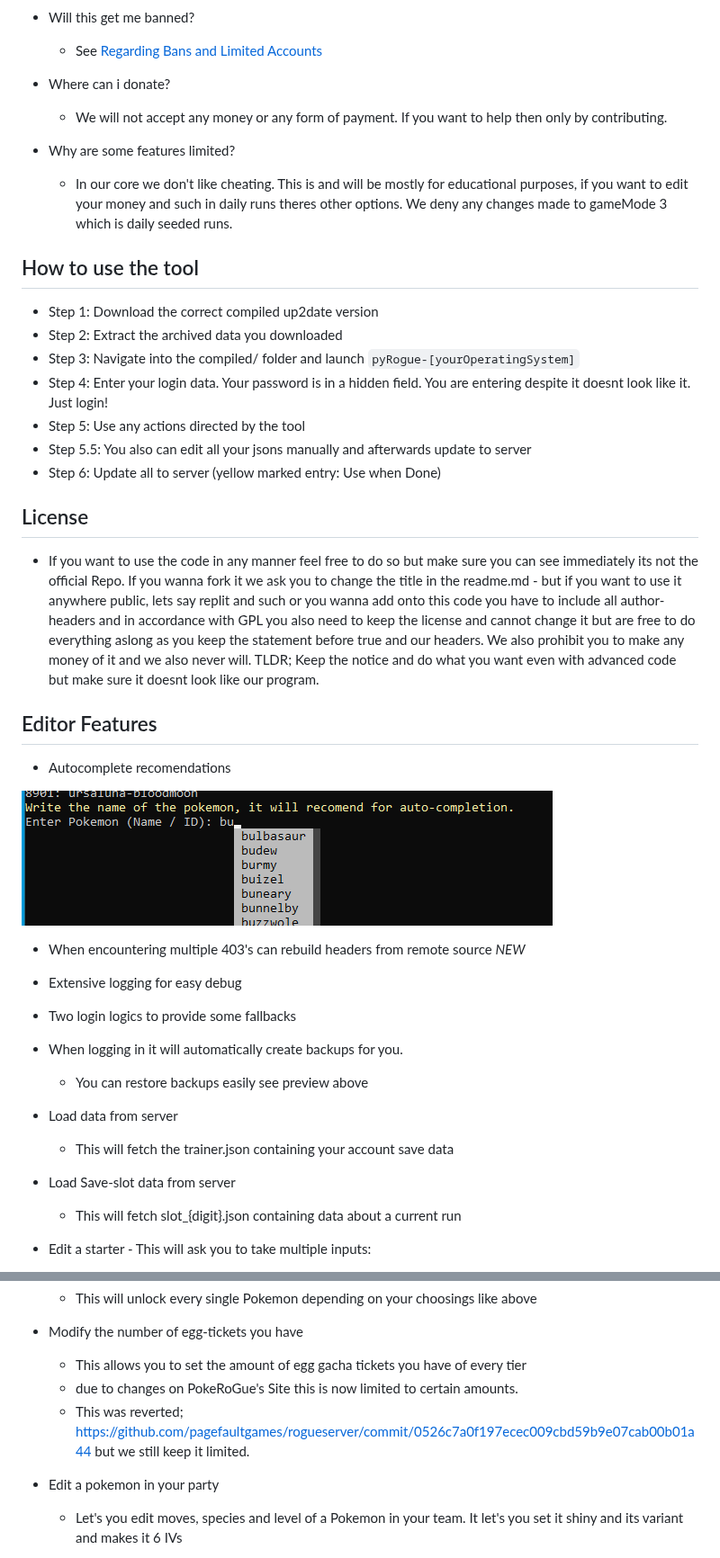
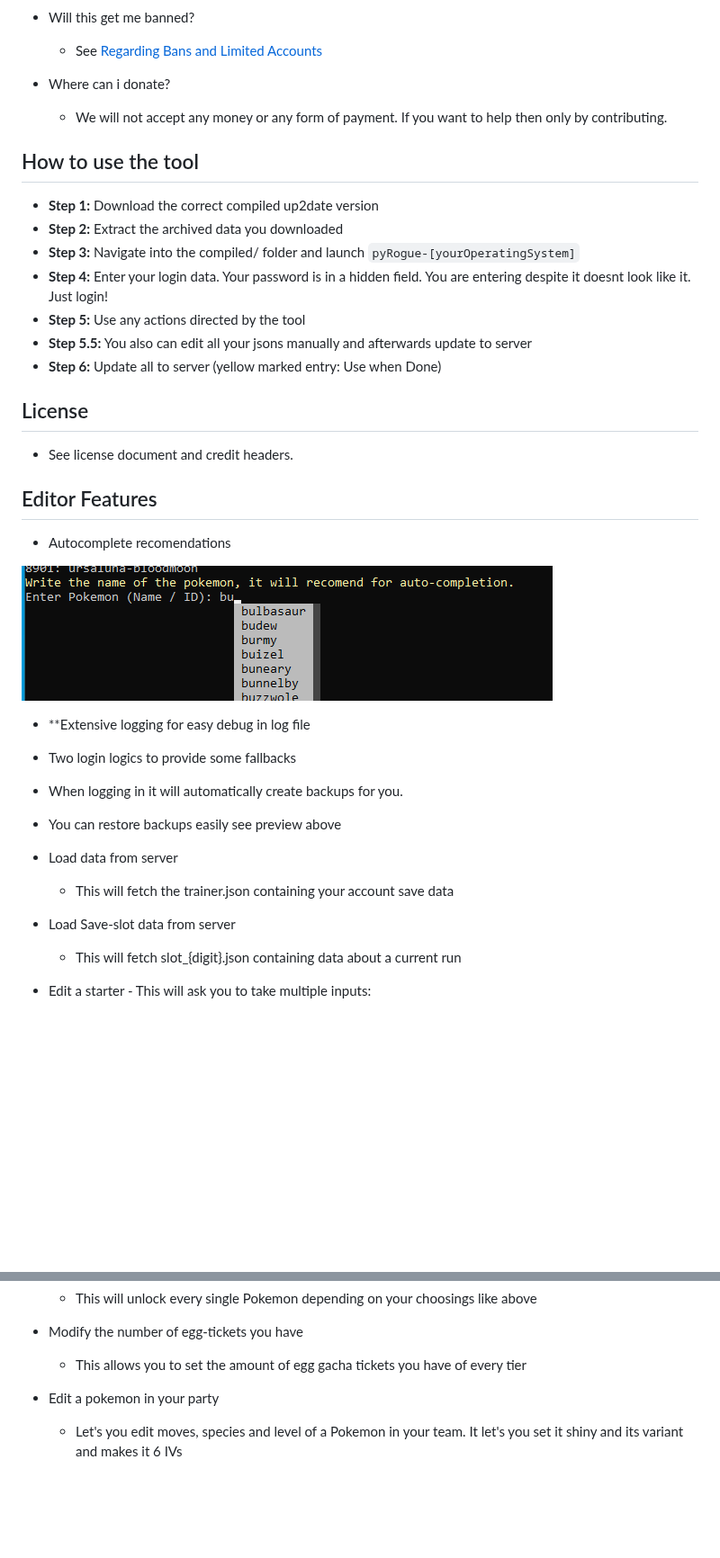
Before and after one commit to RogueEdit/pyRogue, a Markdown page: README.md, 2 parts joined by grey strips. Shown at 90% size. Drawn GitHub-style; blank space fills up the shorter version.

```diff
--- a/README.md
+++ b/README.md
@@ -35,43 +38,32 @@ Attention: When ever this tool detects you are trying to manipulate a daily seed
 - Where can i donate?
   - We will not accept any money or any form of payment. If you want to help then only by contributing.
 
-- Why are some features limited?
-  - In our core we don't like cheating. This is and will be mostly for educational purposes, if you want to edit your money and such in daily runs theres other options. We deny any changes made to gameMode 3 which is daily seeded runs.
-
 ## How to use the tool
 
-- Step 1: Download the correct compiled up2date version
-- Step 2: Extract the archived data you downloaded
-- Step 3: Navigate into the compiled/ folder and launch `pyRogue-[yourOperatingSystem]`
-- Step 4: Enter your login data. Your password is in a hidden field. You are entering despite it doesnt look like it. Just login!
-- Step 5: Use any actions directed by the tool
-- Step 5.5: You also can edit all your jsons manually and afterwards update to server
-- Step 6: Update all to server (yellow marked entry: Use when Done)
+- **Step 1:** Download the correct compiled up2date version
+- **Step 2:** Extract the archived data you downloaded
+- **Step 3:** Navigate into the compiled/ folder and launch `pyRogue-[yourOperatingSystem]`
+- **Step 4:** Enter your login data. Your password is in a hidden field. You are entering despite it doesnt look like it. Just login!
+- **Step 5:** Use any actions directed by the tool
+- **Step 5.5:** You also can edit all your jsons manually and afterwards update to server
+- **Step 6:** Update all to server (yellow marked entry: Use when Done)
 
 ## License
 
-- If you want to use the code in any manner feel free to do so but make sure you can see immediately its not the official Repo. If you wanna fork it we ask you to change the title in the readme.md -  but if you want to use it anywhere public, lets say replit and such or you wanna add onto this code you have to include all author-headers and in accordance with GPL you also need to keep the license and cannot change it but are free to do everything aslong as you keep the statement before true and our headers. We also prohibit you to make any money of it and we also never will. TLDR; Keep the notice and do what you want even with advanced code but make sure it doesnt look like our program.
+- See license document and credit headers.
 
 ## Editor Features
-
 - Autocomplete recomendations
 
 ![Preview Image](.github/previews/autocomplete.png)
-
-- When encountering multiple 403's can rebuild headers from remote source *NEW*
-- Extensive logging for easy debug
+- **Extensive logging for easy debug in log file
 - Two login logics to provide some fallbacks
-
 - When logging in it will automatically create backups for you.
-  - You can restore backups easily see preview above
-
-
+- You can restore backups easily see preview above
 - Load data from server
   - This will fetch the trainer.json containing your account save data
-
 - Load Save-slot data from server
   - This will fetch slot_{digit}.json containing data about a current run
-
 - Edit a starter - This will ask you to take multiple inputs:
   - Unlock all hidden forms? (Dressed Peekachu etc.)
   - Should it be shiny? (T1, T2, T3)
@@ -90,8 +82,6 @@ Attention: When ever this tool detects you are trying to manipulate a daily seed
 
 - Modify the number of egg-tickets you have
   - This allows you to set the amount of egg gacha tickets you have of every tier
-  - due to changes on PokeRoGue's Site this is now limited to certain amounts.
-  - This was reverted; https://github.com/pagefaultgames/rogueserver/commit/0526c7a0f197ecec009cbd59b9e07cab00b01a44 but we still keep it limited.
 
 - Edit a pokemon in your party
   - Let's you edit moves, species and level of a Pokemon in your team. It let's you set it shiny and its variant and makes it 6 IVs
```
Also changed, not shown: other parts of README.md (+5 -2 lines).
